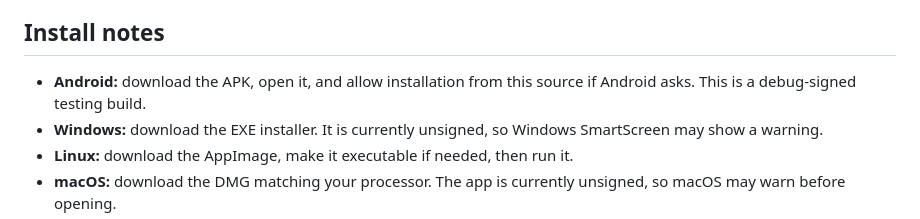
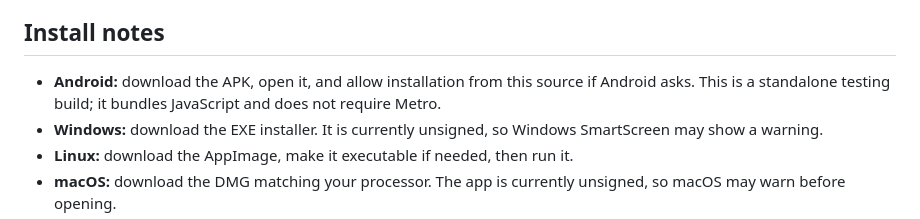
Before and after one commit to mb2638512-a11y/Orbit_brower, a Markdown page: README.md, the part around the change. GitHub-like rendering.

Commit message:
Update Android download instructions for standalone APK

```diff
--- a/README.md
+++ b/README.md
@@ -19,7 +19,7 @@
 
 ## Install notes
 
-- **Android:** download the APK, open it, and allow installation from this source if Android asks. This is a debug-signed testing build.
+- **Android:** download the APK, open it, and allow installation from this source if Android asks. This is a standalone testing build; it bundles JavaScript and does not require Metro.
 - **Windows:** download the EXE installer. It is currently unsigned, so Windows SmartScreen may show a warning.
 - **Linux:** download the AppImage, make it executable if needed, then run it.
 - **macOS:** download the DMG matching your processor. The app is currently unsigned, so macOS may warn before opening.
```
